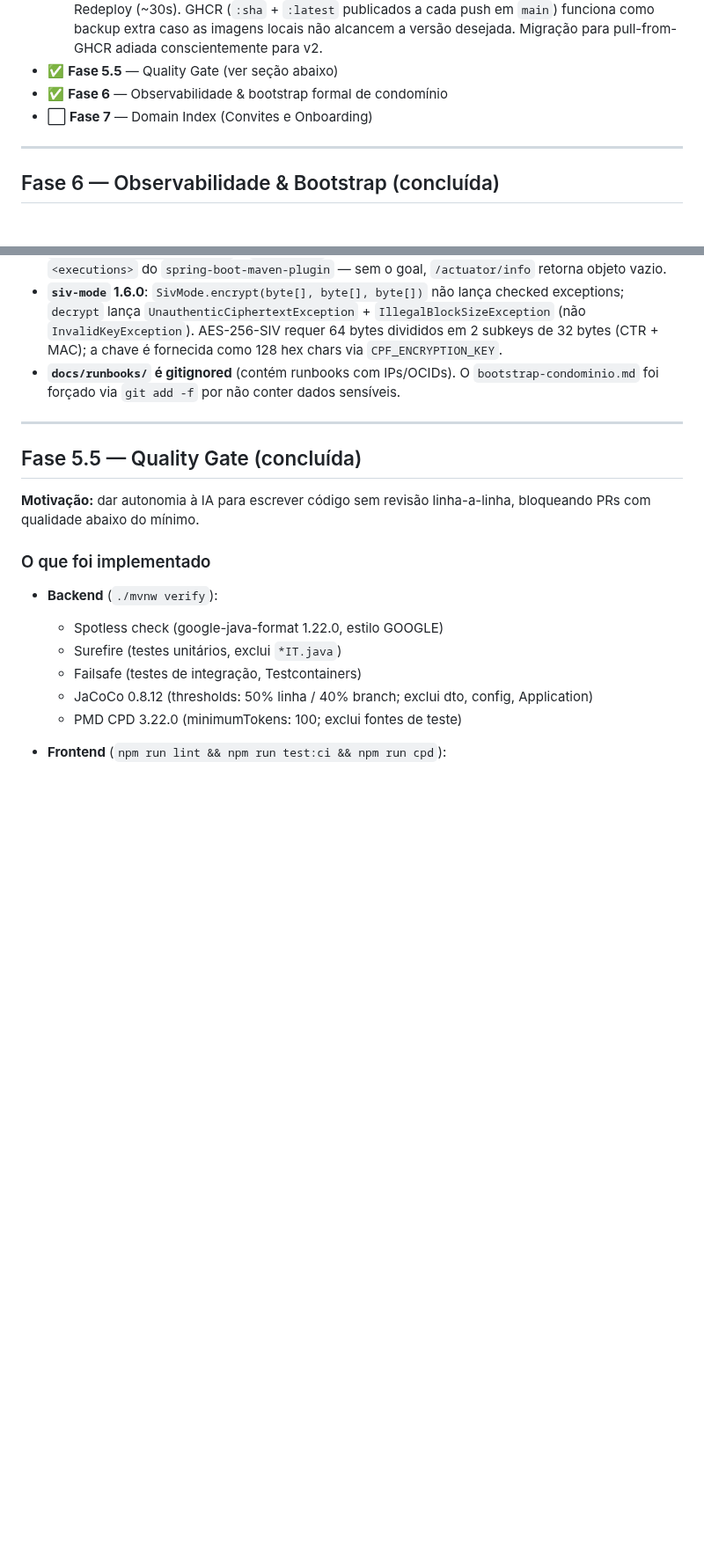
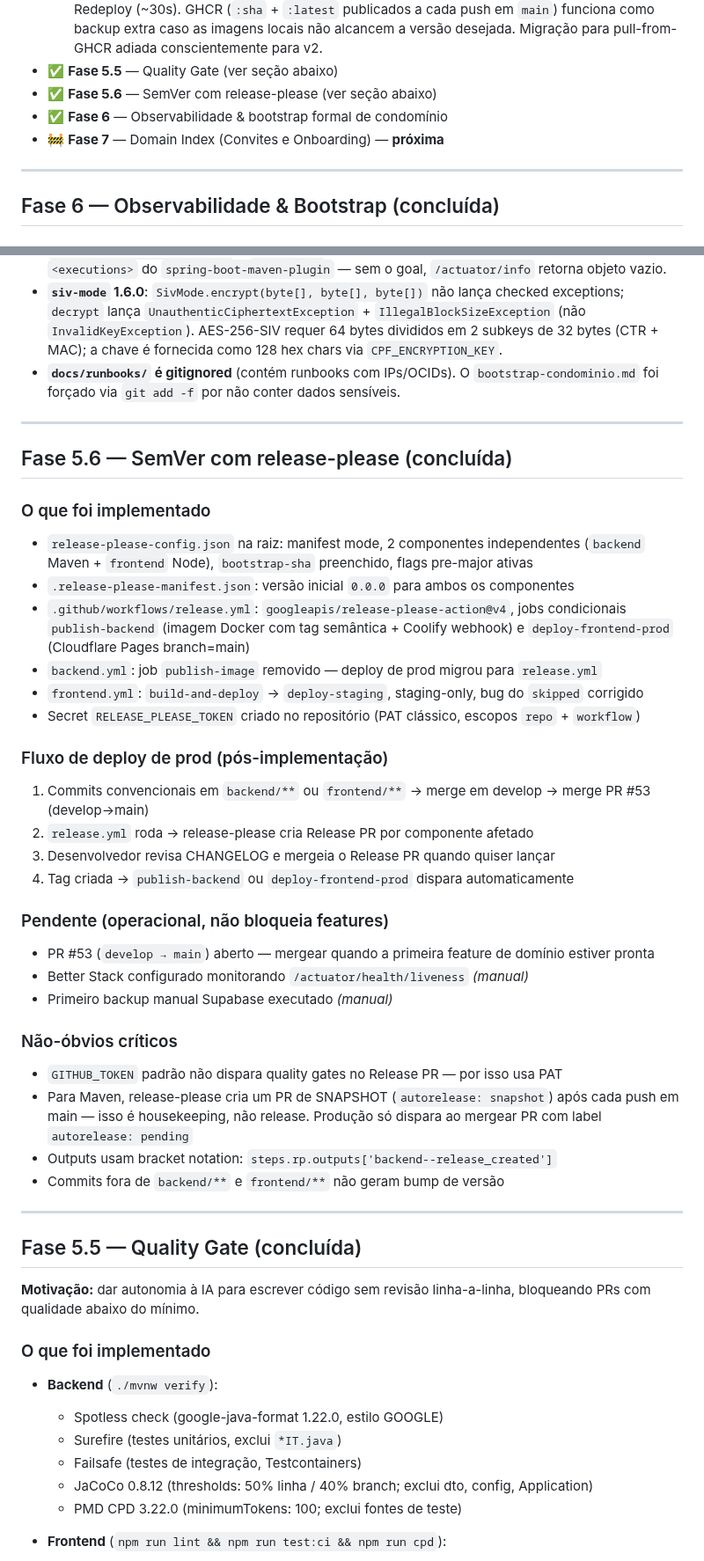
Before and after one commit to gabrieljarufe/condo-vote-app, a Markdown page: docs/STATUS.md, 2 parts joined by grey strips. Shown at 88% size. Rendered like a GitHub page; blank space fills up the shorter version.

Commit message:
docs: atualiza STATUS.md — Fase 5.6 concluída, Fase 7 próxima

```diff
--- a/docs/STATUS.md
+++ b/docs/STATUS.md
@@ -42,8 +42,9 @@
   - ✅ `auto-pr.yml` — PR `develop → main` criado automaticamente após push em `develop`
   - ✅ Rollback de container — Coolify retém automaticamente as últimas N imagens buildadas localmente (configurável em Rollback → "Images to keep"). UI: Deployments → versão anterior → Redeploy (~30s). GHCR (`:sha` + `:latest` publicados a cada push em `main`) funciona como backup extra caso as imagens locais não alcancem a versão desejada. Migração para pull-from-GHCR adiada conscientemente para v2.
 - ✅ **Fase 5.5** — Quality Gate (ver seção abaixo)
+- ✅ **Fase 5.6** — SemVer com release-please (ver seção abaixo)
 - ✅ **Fase 6** — Observabilidade & bootstrap formal de condomínio
-- ⬜ **Fase 7** — Domain Index (Convites e Onboarding)
+- 🚧 **Fase 7** — Domain Index (Convites e Onboarding) — **próxima**
 
 ---
 
@@ -88,6 +89,39 @@
 - **`git-commit-id-maven-plugin` + `build-info`** exigem que o goal seja declarado explicitamente nas `<executions>` do `spring-boot-maven-plugin` — sem o goal, `/actuator/info` retorna objeto vazio.
 - **`siv-mode` 1.6.0**: `SivMode.encrypt(byte[], byte[], byte[])` não lança checked exceptions; `decrypt` lança `UnauthenticCiphertextException` + `IllegalBlockSizeException` (não `InvalidKeyException`). AES-256-SIV requer 64 bytes divididos em 2 subkeys de 32 bytes (CTR + MAC); a chave é fornecida como 128 hex chars via `CPF_ENCRYPTION_KEY`.
 - **`docs/runbooks/` é gitignored** (contém runbooks com IPs/OCIDs). O `bootstrap-condominio.md` foi forçado via `git add -f` por não conter dados sensíveis.
+
+---
+
+## Fase 5.6 — SemVer com release-please (concluída)
+
+### O que foi implementado
+
+- `release-please-config.json` na raiz: manifest mode, 2 componentes independentes (`backend` Maven + `frontend` Node), `bootstrap-sha` preenchido, flags pre-major ativas
+- `.release-please-manifest.json`: versão inicial `0.0.0` para ambos os componentes
+- `.github/workflows/release.yml`: `googleapis/release-please-action@v4`, jobs condicionais `publish-backend` (imagem Docker com tag semântica + Coolify webhook) e `deploy-frontend-prod` (Cloudflare Pages branch=main)
+- `backend.yml`: job `publish-image` removido — deploy de prod migrou para `release.yml`
+- `frontend.yml`: `build-and-deploy` → `deploy-staging`, staging-only, bug do `skipped` corrigido
+- Secret `RELEASE_PLEASE_TOKEN` criado no repositório (PAT clássico, escopos `repo` + `workflow`)
+
+### Fluxo de deploy de prod (pós-implementação)
+
+1. Commits convencionais em `backend/**` ou `frontend/**` → merge em develop → merge PR #53 (develop→main)
+2. `release.yml` roda → release-please cria Release PR por componente afetado
+3. Desenvolvedor revisa CHANGELOG e mergeia o Release PR quando quiser lançar
+4. Tag criada → `publish-backend` ou `deploy-frontend-prod` dispara automaticamente
+
+### Pendente (operacional, não bloqueia features)
+
+- PR #53 (`develop → main`) aberto — mergear quando a primeira feature de domínio estiver pronta
+- Better Stack configurado monitorando `/actuator/health/liveness` _(manual)_
+- Primeiro backup manual Supabase executado _(manual)_
+
+### Não-óbvios críticos
+
+- `GITHUB_TOKEN` padrão não dispara quality gates no Release PR — por isso usa PAT
+- Para Maven, release-please cria um PR de SNAPSHOT (`autorelease: snapshot`) após cada push em main — isso é housekeeping, não release. Produção só dispara ao mergear PR com label `autorelease: pending`
+- Outputs usam bracket notation: `steps.rp.outputs['backend--release_created']`
+- Commits fora de `backend/**` e `frontend/**` não geram bump de versão
 
 ---
 
```
Also changed, not shown: other parts of docs/STATUS.md (+1 -1 lines).
